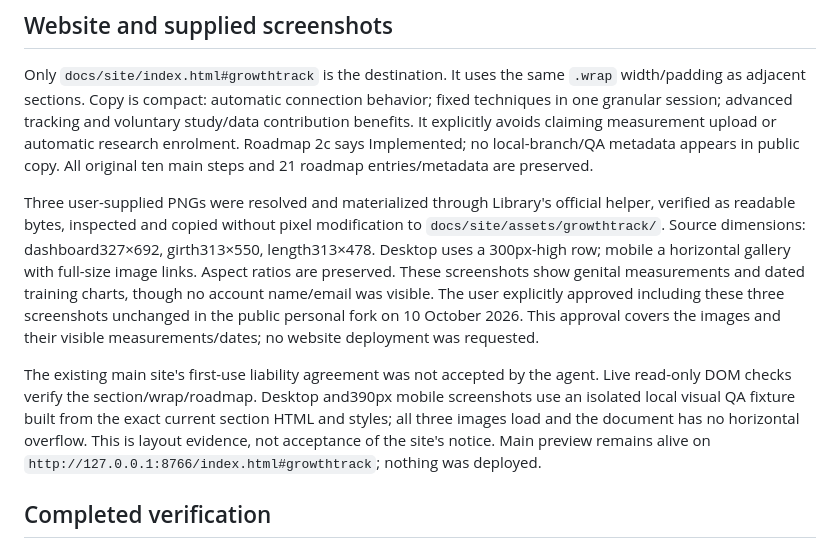
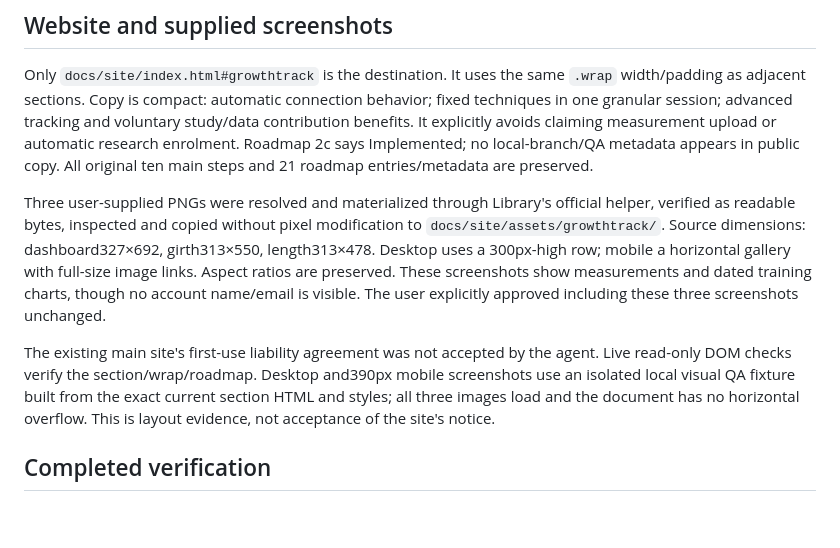
Before and after one commit to OpenByte-source/OpenPump-App, a Markdown page: docs/growthtrack-developer-handoff.md, the part around the change. Drawn GitHub-style; blank space fills up the shorter version.

Commit message:
Revise screenshot details and agreement status
Updated descriptions of user-supplied screenshots and liability agreement status.

```diff
--- a/docs/growthtrack-developer-handoff.md
+++ b/docs/growthtrack-developer-handoff.md
@@ -99,9 +99,9 @@ Existing optional `routines:read` remains a **read-only preview**, not routine t
 
 Only `docs/site/index.html#growthtrack` is the destination. It uses the same `.wrap` width/padding as adjacent sections. Copy is compact: automatic connection behavior; fixed techniques in one granular session; advanced tracking and voluntary study/data contribution benefits. It explicitly avoids claiming measurement upload or automatic research enrolment. Roadmap 2c says Implemented; no local-branch/QA metadata appears in public copy. All original ten main steps and 21 roadmap entries/metadata are preserved.
 
-Three user-supplied PNGs were resolved and materialized through Library's official helper, verified as readable bytes, inspected and copied without pixel modification to `docs/site/assets/growthtrack/`. Source dimensions: dashboard327×692, girth313×550, length313×478. Desktop uses a 300px-high row; mobile a horizontal gallery with full-size image links. Aspect ratios are preserved. These screenshots show genital measurements and dated training charts, though no account name/email was visible. The user explicitly approved including these three screenshots unchanged in the public personal fork on 10 October 2026. This approval covers the images and their visible measurements/dates; no website deployment was requested.
+Three user-supplied PNGs were resolved and materialized through Library's official helper, verified as readable bytes, inspected and copied without pixel modification to `docs/site/assets/growthtrack/`. Source dimensions: dashboard327×692, girth313×550, length313×478. Desktop uses a 300px-high row; mobile a horizontal gallery with full-size image links. Aspect ratios are preserved. These screenshots show measurements and dated training charts, though no account name/email is visible. The user explicitly approved including these three screenshots unchanged.
 
-The existing main site's first-use liability agreement was not accepted by the agent. Live read-only DOM checks verify the section/wrap/roadmap. Desktop and390px mobile screenshots use an isolated local visual QA fixture built from the exact current section HTML and styles; all three images load and the document has no horizontal overflow. This is layout evidence, not acceptance of the site's notice. Main preview remains alive on `http://127.0.0.1:8766/index.html#growthtrack`; nothing was deployed.
+The existing main site's first-use liability agreement was not accepted by the agent. Live read-only DOM checks verify the section/wrap/roadmap. Desktop and390px mobile screenshots use an isolated local visual QA fixture built from the exact current section HTML and styles; all three images load and the document has no horizontal overflow. This is layout evidence, not acceptance of the site's notice.
 
 ## Completed verification
 
```
